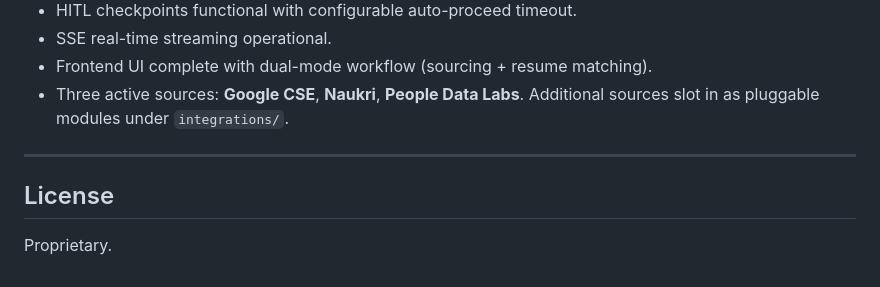
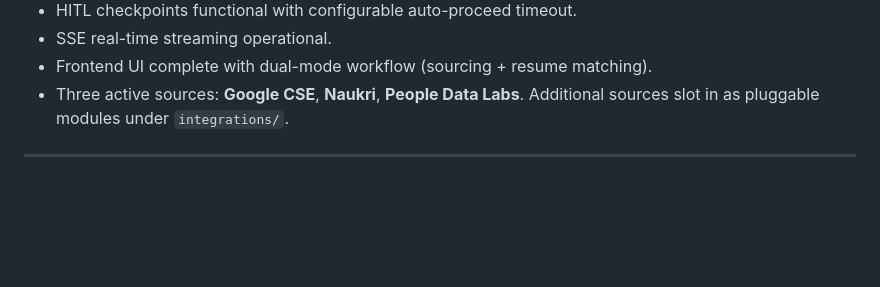
Before and after one commit to LakshmidharKotipalli/Recruiter, a Markdown page: README.md, the part around the change. GitHub-like rendering; blank space fills up the shorter version.

```diff
--- a/README.md
+++ b/README.md
@@ -221,7 +221,3 @@ Open these files in a browser for interactive visual documentation:
 - Three active sources: **Google CSE**, **Naukri**, **People Data Labs**. Additional sources slot in as pluggable modules under `integrations/`.
 
 ---
-
-## License
-
-Proprietary.
```
